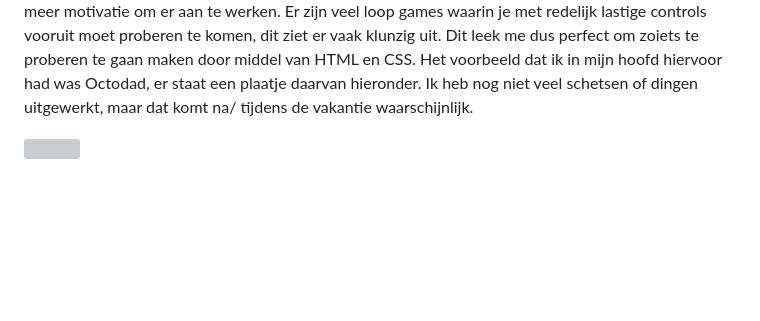
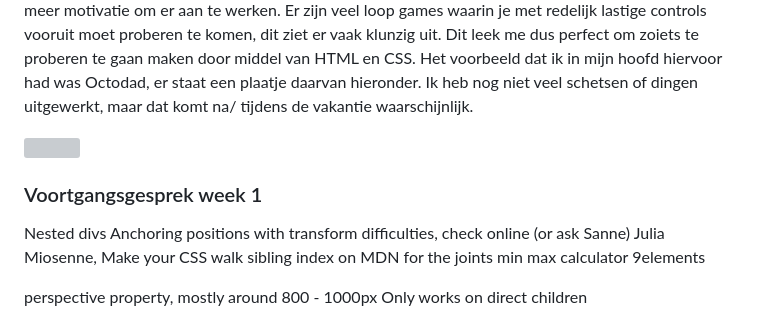
Before and after one commit to Smulvin/Melvin-Web_CSS, a Markdown page: README.md, the part around the change. Drawn GitHub-style; blank space fills up the shorter version; grey boxes are pictures that could not be loaded.

```diff
--- a/README.md
+++ b/README.md
@@ -85,3 +85,13 @@ Deze week ben ik begonnen met CSS met het leren over MakeUp voor een website. Hi
 Voor mijn eigen opdracht wilde ik eerst de rubix kubus gaan maken om te oefenen met 3D objecten. Na het oplossen van het wiskunde probleem van Sanne en het onderzoek naar hoe ik zoiets zou kunnen maken met alleen CSS, viel me de moed een beetje in de schoenen. Vooral als ik keek naar hoeveel werkdagen ik nog maar had. Het leek me dus handiger om iets te kiezen wat meer realistisch was om af te krijgen en dat dan perfect af te ronden en dat ik er nog een beetje easter eggs en details aan toe kon voegen. Ik heb dus gekozen om de Silly Walk opdracht te gaan doen. Hierbij heb ik voor me gevoel meer vrijheid in hoe ik de opdracht vorm kan geven, wat ik fijn vind want dat geeft me meer motivatie om er aan te werken. Er zijn veel loop games waarin je met redelijk lastige controls vooruit moet proberen te komen, dit ziet er vaak klunzig uit. Dit leek me dus perfect om zoiets te proberen te gaan maken door middel van HTML en CSS. Het voorbeeld dat ik in mijn hoofd hiervoor had was Octodad, er staat een plaatje daarvan hieronder. Ik heb nog niet veel schetsen of dingen uitgewerkt, maar dat komt na/ tijdens de vakantie waarschijnlijk.
 
 <img src="Assets/README_imgs/octodad_inspiratie.webp">
+
+### Voortgangsgesprek week 1
+Nested divs
+Anchoring positions with transform difficulties, check online (or ask Sanne)
+Julia Miosenne, Make your CSS walk
+sibling index on MDN for the joints
+min max calculator 9elements
+
+perspective property, mostly around 800 - 1000px
+Only works on direct children
```
